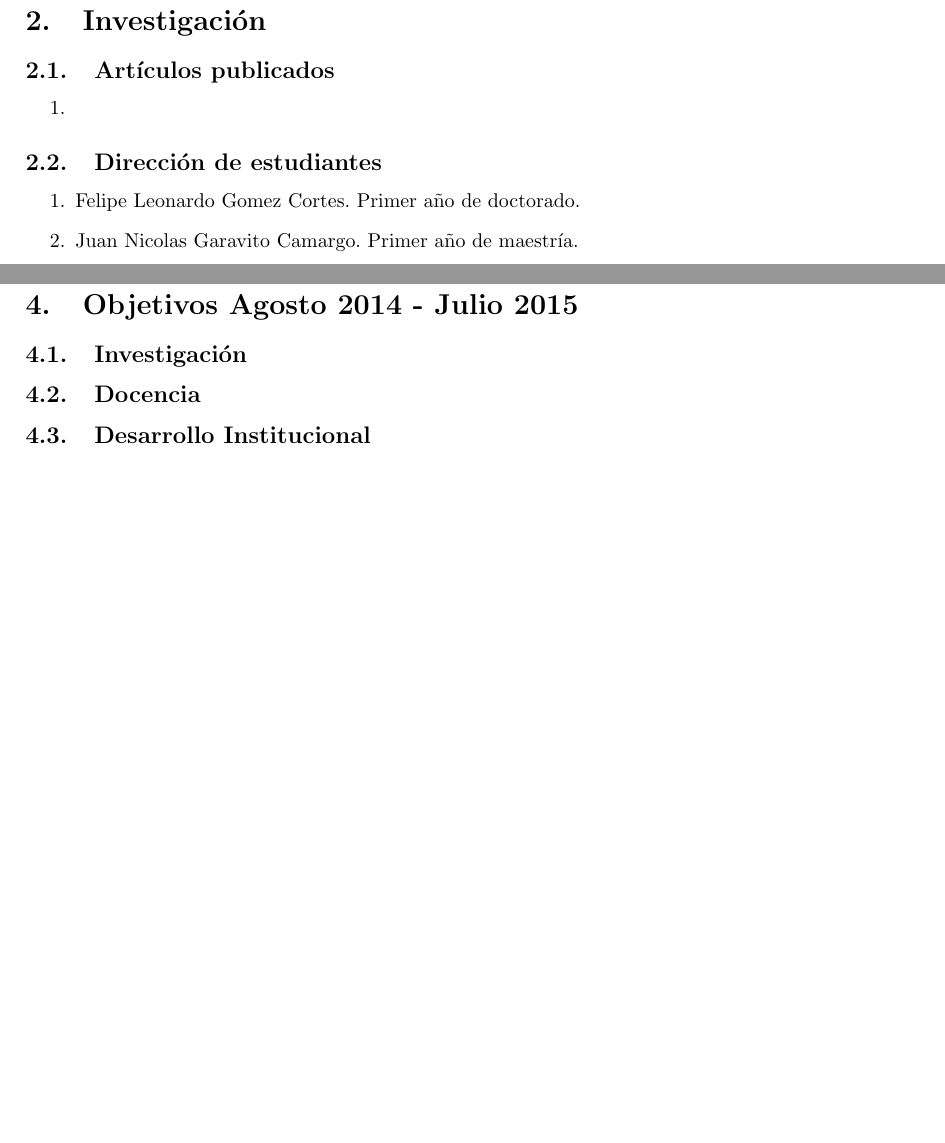
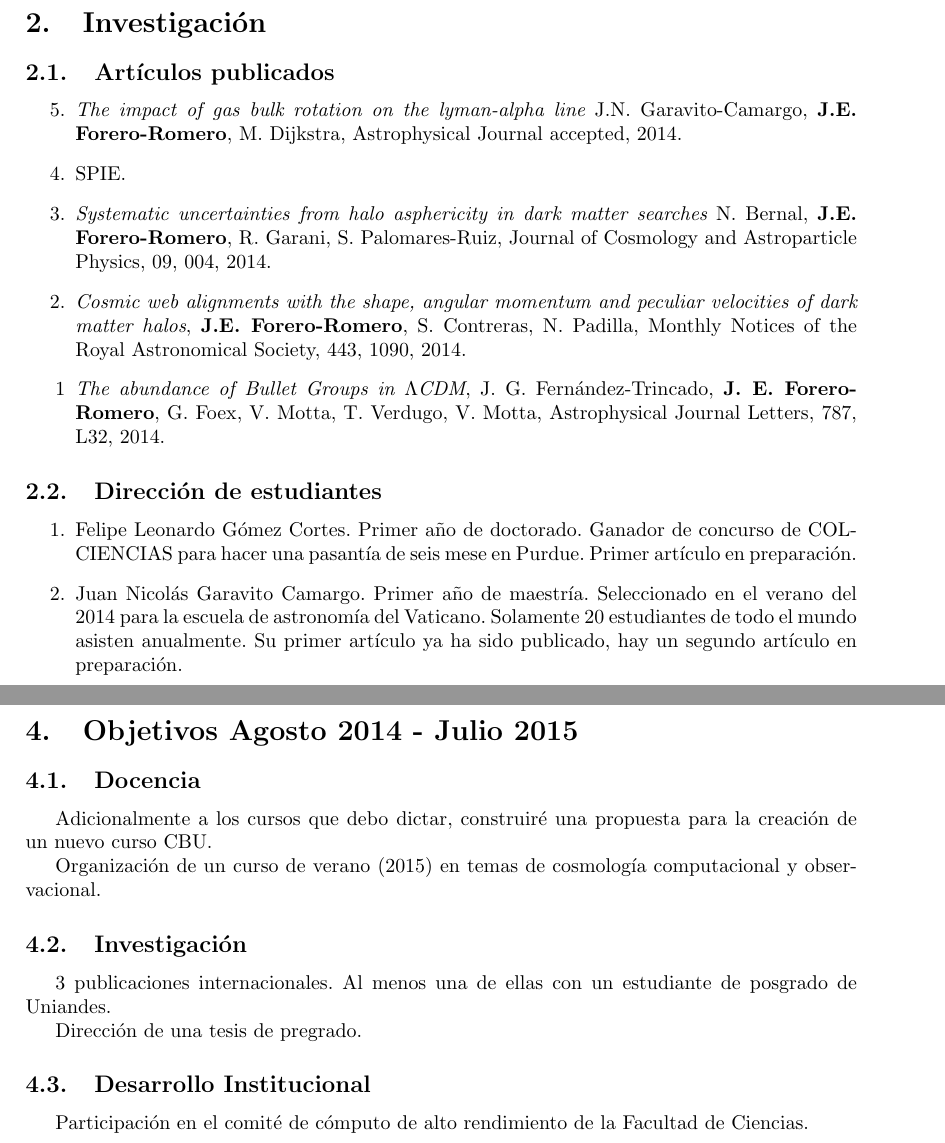
Before and after one commit to forero/CV, a LaTeX document (Performance/report2013-2014.tex): two parts of pages 3 and 6 of 6 before the commit and two parts of pages 2 and 4 of 4 after it, joined at a grey line, cut so that both start at the same text, the shorter picture padded with empty space. Compiled offline with pdfLaTeX.

Commit message:
performance report

```diff
--- a/Performance/report2013-2014.tex
+++ b/Performance/report2013-2014.tex
@@ -46,11 +48,38 @@ Seminario de pregrado de Astronom\'ia & 2013-20 & 10 & \\\hline
+\item[5.]{\it The impact of gas bulk rotation on the lyman-alpha line}
+  J.N. Garavito-Camargo,  {\bf J.E. Forero-Romero}, M. Dijkstra,
+  Astrophysical Journal
+  accepted, 2014.
+
+\item[4.]{\it }SPIE.
+
+\item[3.]{\it Systematic uncertainties from halo asphericity in dark
+  matter searches}  N. Bernal, {\bf J.E. Forero-Romero}, R. Garani,
+  S. Palomares-Ruiz, Journal of Cosmology and Astroparticle Physics,
+  09, 004, 2014.
+
+\item[2.]{\it Cosmic web alignments with the shape, angular momentum
+  and peculiar velocities of dark matter halos},
+  {\bf J.E. Forero-Romero}, S. Contreras, N. Padilla, Monthly Notices
+  of the Royal Astronomical Society, 443,
+  1090, 2014.
+
+\item[1]{\it The abundance of Bullet Groups in $\Lambda$CDM},
+  J. G. Fern\'andez-Trincado, {\bf J. E. Forero-Romero}, G. Foex,
+  V. Motta, T. Verdugo, V. Motta, Astrophysical Journal Letters, 787, L32, 2014.
 \end{enumerate}
 
 \subsection{Direcci\'on de estudiantes}
 
 \begin{enumerate}
-\item{Felipe Leonardo Gomez Cortes. Primer a\~no de doctorado.}
+\item{Felipe Leonardo G\'omez Cortes. Primer a\~no de doctorado. Ganador
+  de concurso de COLCIENCIAS para hacer una pasant\'ia de seis mese en
+  Purdue. Primer art\'iculo en preparaci\'on.}
 
-\item{Juan Nicolas Garavito Camargo. Primer a\~no de maestr\'ia.}
+\item{Juan Nicol\'as Garavito Camargo. Primer a\~no de
+  maestr\'ia. Seleccionado en el verano del 2014 para la escuela de
+  astronom\'ia del Vaticano. Solamente 20 estudiantes de todo el mundo
+asisten anualmente. Su primer art\'iculo ya ha sido publicado, hay un segundo
+art\'iculo en preparaci\'on.}
 \end{enumerate}
 
 \subsection{Funding externo}
@@ -143,9 +172,23 @@ lado oscuro del Universo\\ \hline
 \section{Objetivos Agosto 2014 - Julio 2015}
-\subsection{Investigaci\'on}
+
 
 \subsection{Docencia}
+Adicionalmente a los cursos que debo dictar, construir\'e una
+propuesta para la creaci\'on de un nuevo curso CBU.
+
+Organizaci\'on de un curso de verano (2015) en temas de cosmolog\'ia
+computacional y observacional.
+
+
+\subsection{Investigaci\'on}
+3 publicaciones internacionales. Al menos una de ellas con un
+estudiante de posgrado de Uniandes.
+
+Direcci\'on de una tesis de pregrado.
 
 \subsection{Desarrollo Institucional}
+Participaci\'on en el comit\'e  de c\'omputo de alto rendimiento de la
+Facultad de Ciencias.
 
 
 
```
Also changed, not shown: Performance/report2013-2014.pdf, Performance/report2013-2014.tex (16 more changed lines).
